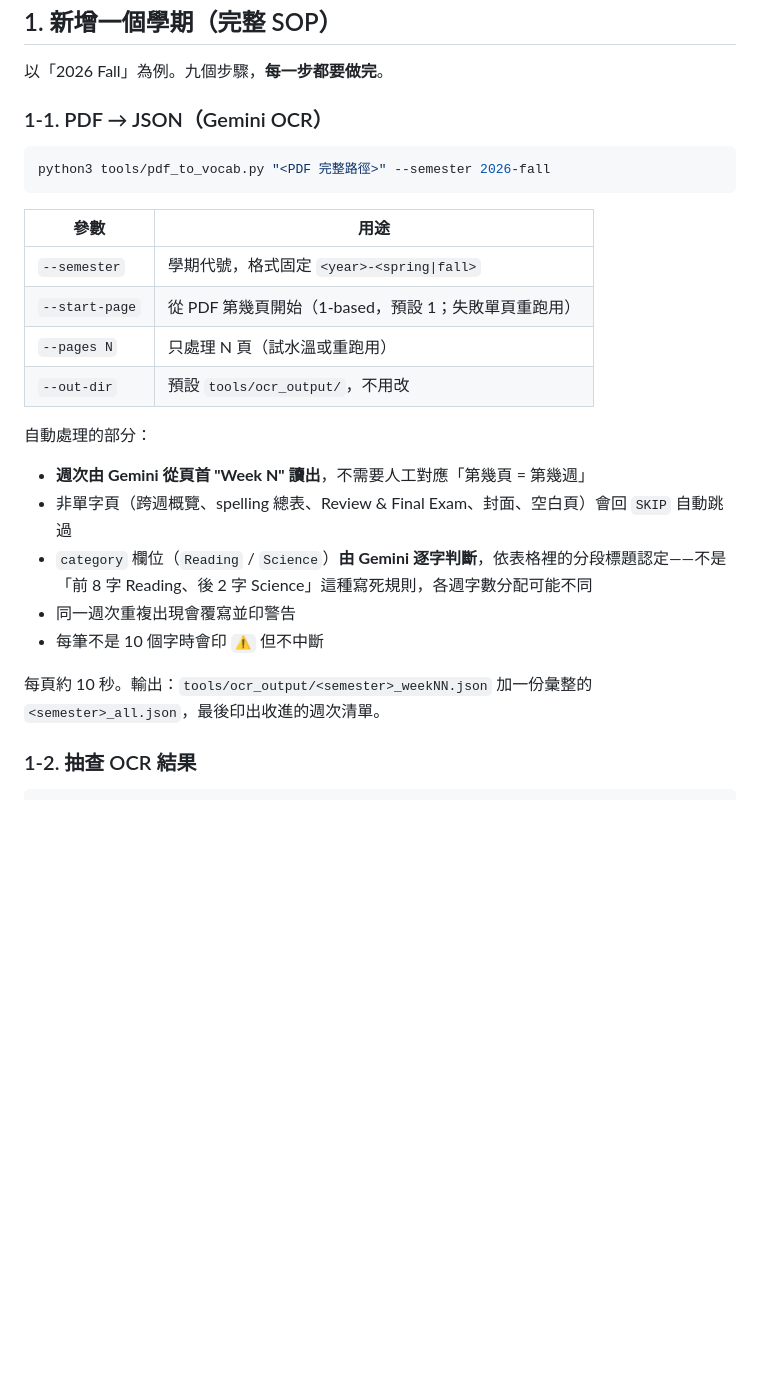
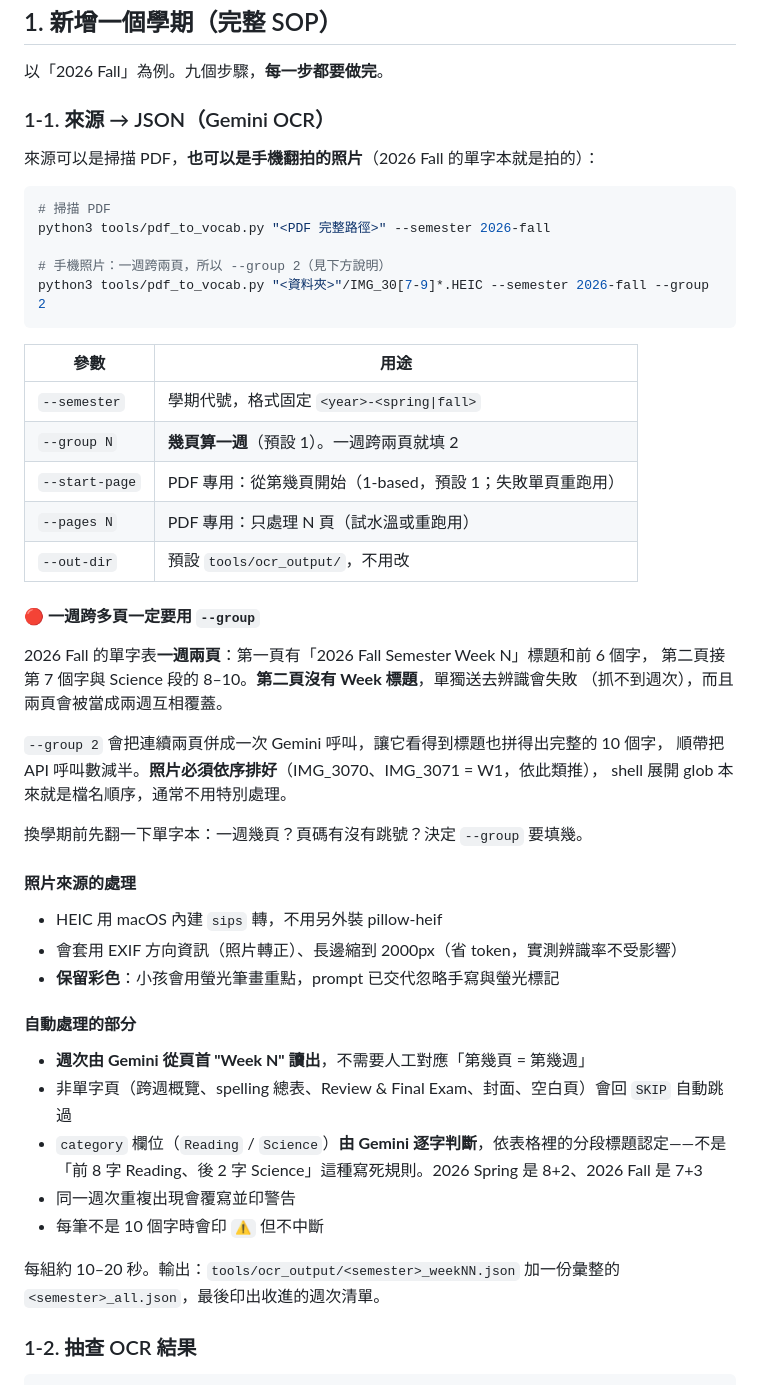
Before and after one commit to KENJISHIH/ESL-vocab-practice, a Markdown page: tools/README.md, the part around one of its changes. Rendered like a GitHub page; blank space fills up the shorter version.

````diff
--- a/tools/README.md
+++ b/tools/README.md
@@ -70,28 +72,53 @@ uv tool install 'rembg[cpu]'
 
 以「2026 Fall」為例。九個步驟，**每一步都要做完**。
 
-### 1-1. PDF → JSON（Gemini OCR）
+### 1-1. 來源 → JSON（Gemini OCR）
+
+來源可以是掃描 PDF，**也可以是手機翻拍的照片**（2026 Fall 的單字本就是拍的）：
 
 ```bash
+# 掃描 PDF
 python3 tools/pdf_to_vocab.py "<PDF 完整路徑>" --semester 2026-fall
+
+# 手機照片：一週跨兩頁，所以 --group 2（見下方說明）
+python3 tools/pdf_to_vocab.py "<資料夾>"/IMG_30[7-9]*.HEIC --semester 2026-fall --group 2
 ```
 
 | 參數 | 用途 |
 |---|---|
 | `--semester` | 學期代號，格式固定 `<year>-<spring\|fall>` |
-| `--start-page` | 從 PDF 第幾頁開始（1-based，預設 1；失敗單頁重跑用） |
-| `--pages N` | 只處理 N 頁（試水溫或重跑用） |
+| `--group N` | **幾頁算一週**（預設 1）。一週跨兩頁就填 2 |
+| `--start-page` | PDF 專用：從第幾頁開始（1-based，預設 1；失敗單頁重跑用） |
+| `--pages N` | PDF 專用：只處理 N 頁（試水溫或重跑用） |
 | `--out-dir` | 預設 `tools/ocr_output/`，不用改 |
 
-自動處理的部分：
+#### 🔴 一週跨多頁一定要用 `--group`
+
+2026 Fall 的單字表**一週兩頁**：第一頁有「2026 Fall Semester Week N」標題和前 6 個字，
+第二頁接第 7 個字與 Science 段的 8–10。**第二頁沒有 Week 標題**，單獨送去辨識會失敗
+（抓不到週次），而且兩頁會被當成兩週互相覆蓋。
+
+`--group 2` 會把連續兩頁併成一次 Gemini 呼叫，讓它看得到標題也拼得出完整的 10 個字，
+順帶把 API 呼叫數減半。**照片必須依序排好**（IMG_3070、IMG_3071 = W1，依此類推），
+shell 展開 glob 本來就是檔名順序，通常不用特別處理。
+
+換學期前先翻一下單字本：一週幾頁？頁碼有沒有跳號？決定 `--group` 要填幾。
+
+#### 照片來源的處理
+
+- HEIC 用 macOS 內建 `sips` 轉，不用另外裝 pillow-heif
+- 會套用 EXIF 方向資訊（照片轉正）、長邊縮到 2000px（省 token，實測辨識率不受影響）
+- **保留彩色**：小孩會用螢光筆畫重點，prompt 已交代忽略手寫與螢光標記
+
+#### 自動處理的部分
 
 - **週次由 Gemini 從頁首 "Week N" 讀出**，不需要人工對應「第幾頁 = 第幾週」
 - 非單字頁（跨週概覽、spelling 總表、Review & Final Exam、封面、空白頁）會回 `SKIP` 自動跳過
-- `category` 欄位（`Reading` / `Science`）**由 Gemini 逐字判斷**，依表格裡的分段標題認定——不是「前 8 字 Reading、後 2 字 Science」這種寫死規則，各週字數分配可能不同
+- `category` 欄位（`Reading` / `Science`）**由 Gemini 逐字判斷**，依表格裡的分段標題認定——不是「前 8 字 Reading、後 2 字 Science」這種寫死規則。2026 Spring 是 8+2、2026 Fall 是 7+3
 - 同一週次重複出現會覆寫並印警告
 - 每筆不是 10 個字時會印 `⚠️` 但不中斷
 
-每頁約 10 秒。輸出：`tools/ocr_output/<semester>_weekNN.json` 加一份彙整的 `<semester>_all.json`，最後印出收進的週次清單。
+每組約 10–20 秒。輸出：`tools/ocr_output/<semester>_weekNN.json` 加一份彙整的 `<semester>_all.json`，最後印出收進的週次清單。
 
 ### 1-2. 抽查 OCR 結果
 
````
Also changed, not shown: other parts of tools/README.md (+55 -41 lines).
